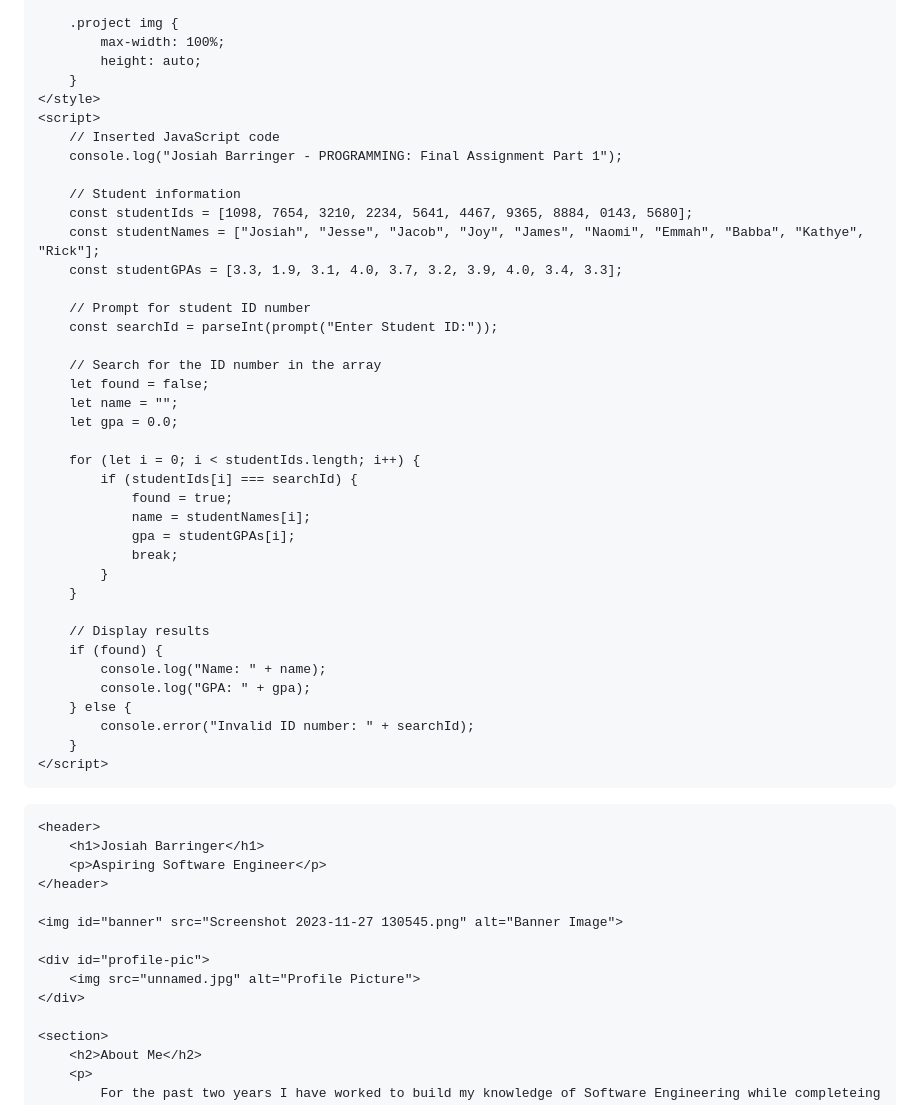
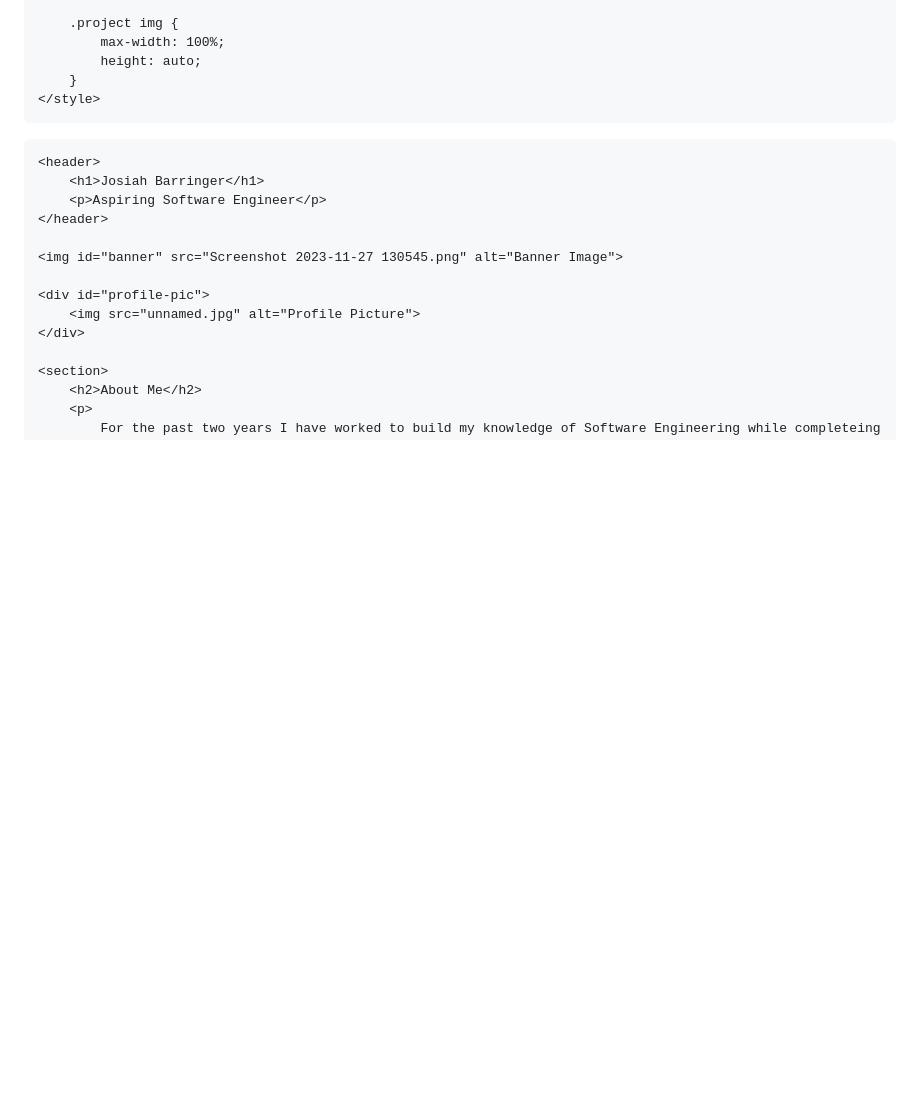
Before and after one commit to 17BarringerJosiah/17BarringerJosiah.github.io, a Markdown page: README.md, the part around the change. Drawn GitHub-style; blank space fills up the shorter version.

```diff
--- a/README.md
+++ b/README.md
@@ -70,40 +70,7 @@
             height: auto;
         }
     </style>
-    <script>
-        // Inserted JavaScript code
-        console.log("Josiah Barringer - PROGRAMMING: Final Assignment Part 1");
 
-        // Student information
-        const studentIds = [1098, 7654, 3210, 2234, 5641, 4467, 9365, 8884, 0143, 5680];
-        const studentNames = ["Josiah", "Jesse", "Jacob", "Joy", "James", "Naomi", "Emmah", "Babba", "Kathye", "Rick"];
-        const studentGPAs = [3.3, 1.9, 3.1, 4.0, 3.7, 3.2, 3.9, 4.0, 3.4, 3.3];
-
-        // Prompt for student ID number
-        const searchId = parseInt(prompt("Enter Student ID:"));
-
-        // Search for the ID number in the array
-        let found = false;
-        let name = "";
-        let gpa = 0.0;
-
-        for (let i = 0; i < studentIds.length; i++) {
-            if (studentIds[i] === searchId) {
-                found = true;
-                name = studentNames[i];
-                gpa = studentGPAs[i];
-                break;
-            }
-        }
-
-        // Display results
-        if (found) {
-            console.log("Name: " + name);
-            console.log("GPA: " + gpa);
-        } else {
-            console.error("Invalid ID number: " + searchId);
-        }
-    </script>
 </head>
 <body>
 
```
